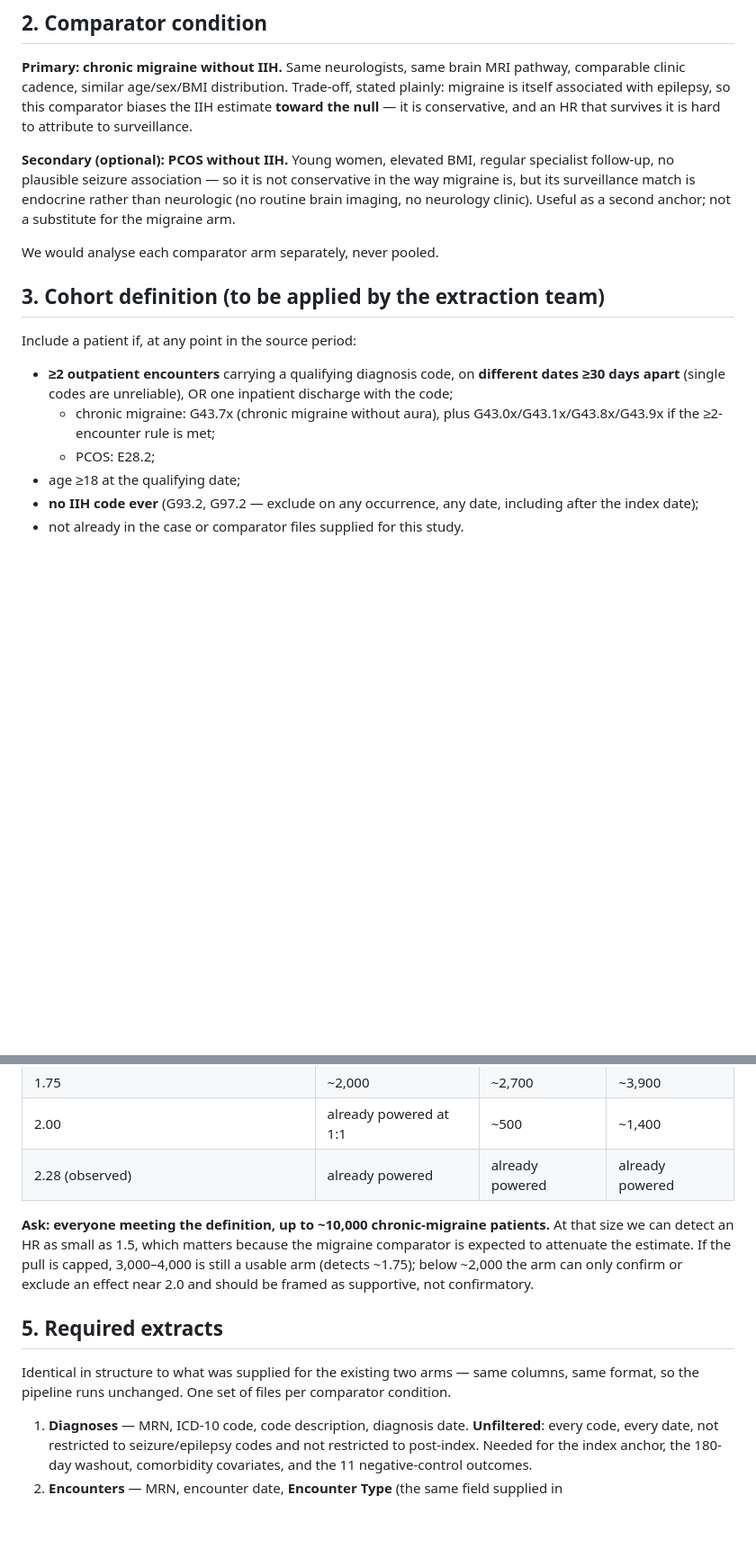
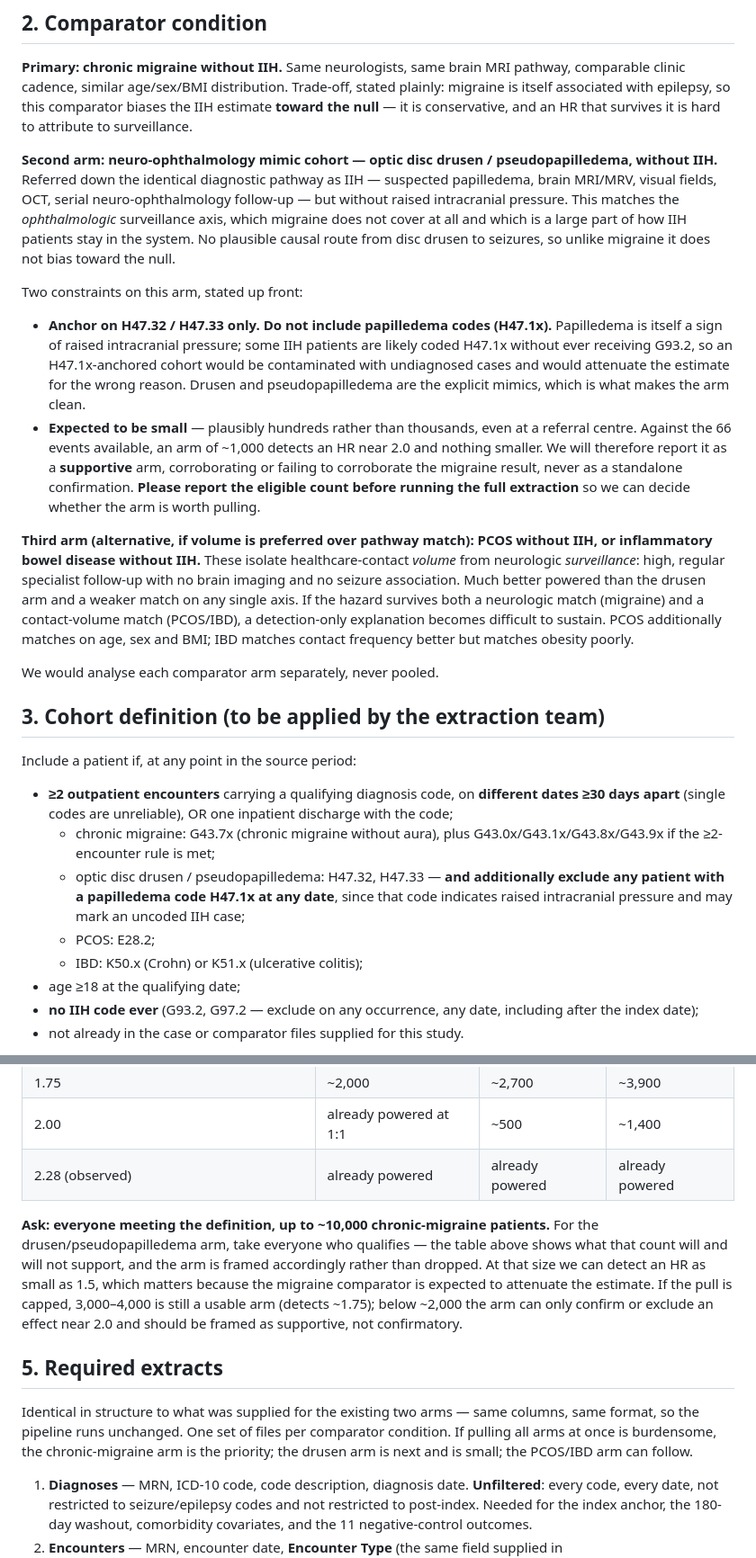
Before and after one commit to Selim-tarek/IIH-and-Epilepsy, a Markdown page: report/ACTIVE_COMPARATOR_REQUEST.md, 2 parts joined by grey strips. Shown at 90% size. GitHub-like rendering; blank space fills up the shorter version.

Commit message:
Add second active comparator: neuro-ophthalmology mimic cohort
Adds an optic disc drusen / pseudopapilledema arm (H47.32, H47.33),
matched to IIH on the diagnostic referral pathway rather than on
neurologic diagnosis, closing the ophthalmologic surveillance axis that
the chronic-migraine arm does not cover and carrying no seizure
association.

Excludes H47.1x explicitly: papilledema indicates raised intracranial
pressure and may mark an uncoded IIH case, which would contaminate the
arm. Flags the expected small size and frames the arm as supportive,
with a count requested before full extraction.

Also reframes PCOS/IBD as a contact-volume comparator distinct from the
two surveillance-matched arms.

Co-Authored-By: Claude Opus 5 <noreply@anthropic.com>
Claude-Session: https://claude.ai/code/session_0172X8UQDX9VQmAw3MZViyzJ

```diff
--- a/report/ACTIVE_COMPARATOR_REQUEST.md
+++ b/report/ACTIVE_COMPARATOR_REQUEST.md
@@ -18,8 +18,16 @@ Adjustment cannot resolve this, because the healthcare-contact variables availab
 **Primary: chronic migraine without IIH.**
 Same neurologists, same brain MRI pathway, comparable clinic cadence, similar age/sex/BMI distribution. Trade-off, stated plainly: migraine is itself associated with epilepsy, so this comparator biases the IIH estimate **toward the null** — it is conservative, and an HR that survives it is hard to attribute to surveillance.
 
-**Secondary (optional): PCOS without IIH.**
-Young women, elevated BMI, regular specialist follow-up, no plausible seizure association — so it is not conservative in the way migraine is, but its surveillance match is endocrine rather than neurologic (no routine brain imaging, no neurology clinic). Useful as a second anchor; not a substitute for the migraine arm.
+**Second arm: neuro-ophthalmology mimic cohort — optic disc drusen / pseudopapilledema, without IIH.**
+Referred down the identical diagnostic pathway as IIH — suspected papilledema, brain MRI/MRV, visual fields, OCT, serial neuro-ophthalmology follow-up — but without raised intracranial pressure. This matches the *ophthalmologic* surveillance axis, which migraine does not cover at all and which is a large part of how IIH patients stay in the system. No plausible causal route from disc drusen to seizures, so unlike migraine it does not bias toward the null.
+
+Two constraints on this arm, stated up front:
+
+- **Anchor on H47.32 / H47.33 only. Do not include papilledema codes (H47.1x).** Papilledema is itself a sign of raised intracranial pressure; some IIH patients are likely coded H47.1x without ever receiving G93.2, so an H47.1x-anchored cohort would be contaminated with undiagnosed cases and would attenuate the estimate for the wrong reason. Drusen and pseudopapilledema are the explicit mimics, which is what makes the arm clean.
+- **Expected to be small** — plausibly hundreds rather than thousands, even at a referral centre. Against the 66 events available, an arm of ~1,000 detects an HR near 2.0 and nothing smaller. We will therefore report it as a **supportive** arm, corroborating or failing to corroborate the migraine result, never as a standalone confirmation. **Please report the eligible count before running the full extraction** so we can decide whether the arm is worth pulling.
+
+**Third arm (alternative, if volume is preferred over pathway match): PCOS without IIH, or inflammatory bowel disease without IIH.**
+These isolate healthcare-contact *volume* from neurologic *surveillance*: high, regular specialist follow-up with no brain imaging and no seizure association. Much better powered than the drusen arm and a weaker match on any single axis. If the hazard survives both a neurologic match (migraine) and a contact-volume match (PCOS/IBD), a detection-only explanation becomes difficult to sustain. PCOS additionally matches on age, sex and BMI; IBD matches contact frequency better but matches obesity poorly.
 
 We would analyse each comparator arm separately, never pooled.
 
@@ -28,7 +36,9 @@ We would analyse each comparator arm separately, never pooled.
 Include a patient if, at any point in the source period:
 - **≥2 outpatient encounters** carrying a qualifying diagnosis code, on **different dates ≥30 days apart** (single codes are unreliable), OR one inpatient discharge with the code;
   - chronic migraine: G43.7x (chronic migraine without aura), plus G43.0x/G43.1x/G43.8x/G43.9x if the ≥2-encounter rule is met;
+  - optic disc drusen / pseudopapilledema: H47.32, H47.33 — **and additionally exclude any patient with a papilledema code H47.1x at any date**, since that code indicates raised intracranial pressure and may mark an uncoded IIH case;
   - PCOS: E28.2;
+  - IBD: K50.x (Crohn) or K51.x (ulcerative colitis);
 - age ≥18 at the qualifying date;
 - **no IIH code ever** (G93.2, G97.2 — exclude on any occurrence, any date, including after the index date);
 - not already in the case or comparator files supplied for this study.
@@ -46,11 +56,11 @@ From the events actually available in the IIH arm (2,138 patients × 2.13 person
 | 2.00 | already powered at 1:1 | ~500 | ~1,400 |
 | 2.28 (observed) | already powered | already powered | already powered |
 
-**Ask: everyone meeting the definition, up to ~10,000 chronic-migraine patients.** At that size we can detect an HR as small as 1.5, which matters because the migraine comparator is expected to attenuate the estimate. If the pull is capped, 3,000–4,000 is still a usable arm (detects ~1.75); below ~2,000 the arm can only confirm or exclude an effect near 2.0 and should be framed as supportive, not confirmatory.
+**Ask: everyone meeting the definition, up to ~10,000 chronic-migraine patients.** For the drusen/pseudopapilledema arm, take everyone who qualifies — the table above shows what that count will and will not support, and the arm is framed accordingly rather than dropped. At that size we can detect an HR as small as 1.5, which matters because the migraine comparator is expected to attenuate the estimate. If the pull is capped, 3,000–4,000 is still a usable arm (detects ~1.75); below ~2,000 the arm can only confirm or exclude an effect near 2.0 and should be framed as supportive, not confirmatory.
 
 ## 5. Required extracts
 
-Identical in structure to what was supplied for the existing two arms — same columns, same format, so the pipeline runs unchanged. One set of files per comparator condition.
+Identical in structure to what was supplied for the existing two arms — same columns, same format, so the pipeline runs unchanged. One set of files per comparator condition. If pulling all arms at once is burdensome, the chronic-migraine arm is the priority; the drusen arm is next and is small; the PCOS/IBD arm can follow.
 
 1. **Diagnoses** — MRN, ICD-10 code, code description, diagnosis date. **Unfiltered**: every code, every date, not restricted to seizure/epilepsy codes and not restricted to post-index. Needed for the index anchor, the 180-day washout, comorbidity covariates, and the 11 negative-control outcomes.
 2. **Encounters** — MRN, encounter date, **Encounter Type** (the same field supplied in `MDE_Encounters_types_full.csv`). This is essential: it is what defines cohort engagement, the at-risk clock, and every surveillance measure. Without Encounter Type we cannot strip administrative contacts and the arm is not comparable to the existing two.
```
Also changed, not shown: other parts of report/ACTIVE_COMPARATOR_REQUEST.md (+1 -1 lines).
